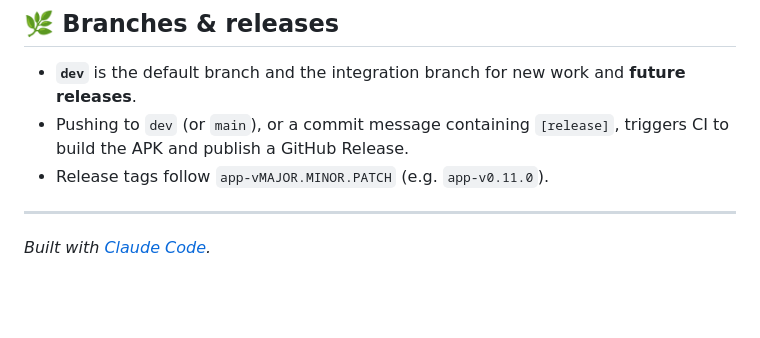
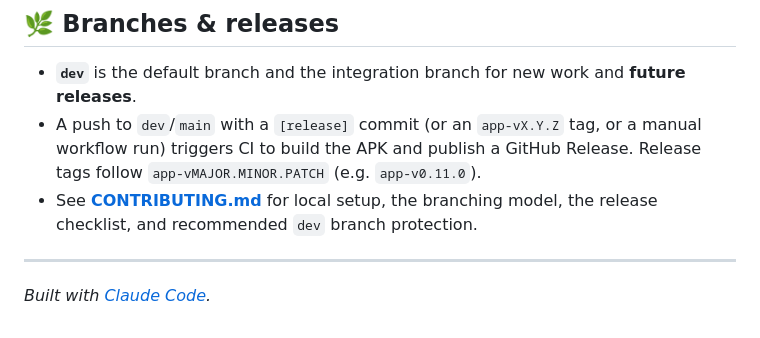
Before and after one commit to rriquelme/RPG_me, a Markdown page: README.md, the part around the change. Drawn GitHub-style; blank space fills up the shorter version.

```diff
--- a/README.md
+++ b/README.md
@@ -119,9 +119,11 @@ cd app && flutter test
 
 - **`dev`** is the default branch and the integration branch for new work and
   **future releases**.
-- Pushing to `dev` (or `main`), or a commit message containing `[release]`,
-  triggers CI to build the APK and publish a GitHub Release.
-- Release tags follow `app-vMAJOR.MINOR.PATCH` (e.g. `app-v0.11.0`).
+- A push to `dev`/`main` with a `[release]` commit (or an `app-vX.Y.Z` tag, or a
+  manual workflow run) triggers CI to build the APK and publish a GitHub
+  Release. Release tags follow `app-vMAJOR.MINOR.PATCH` (e.g. `app-v0.11.0`).
+- See **[CONTRIBUTING.md](CONTRIBUTING.md)** for local setup, the branching
+  model, the release checklist, and recommended `dev` branch protection.
 
 ---
 
```
Also changed, not shown: CONTRIBUTING.md (added, +107 -0 lines).
